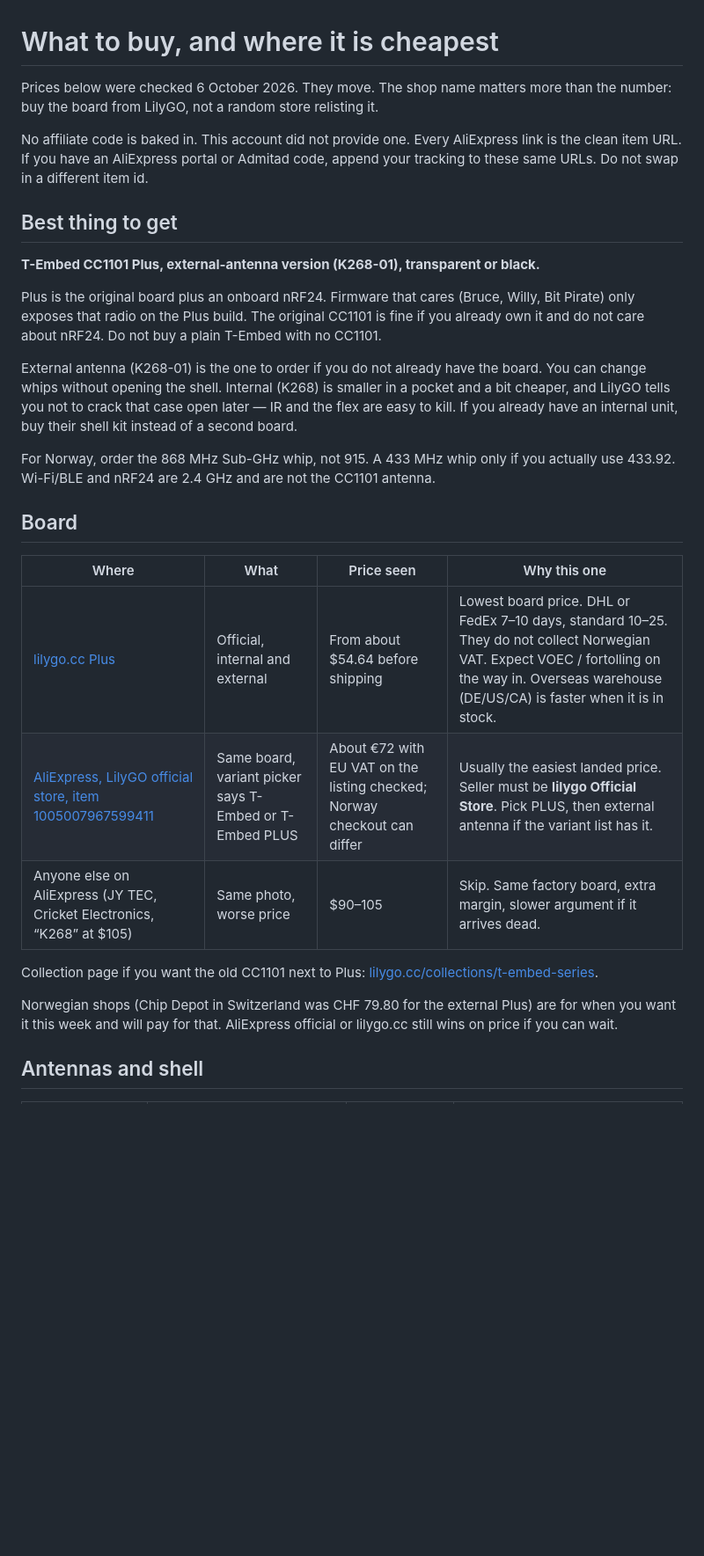
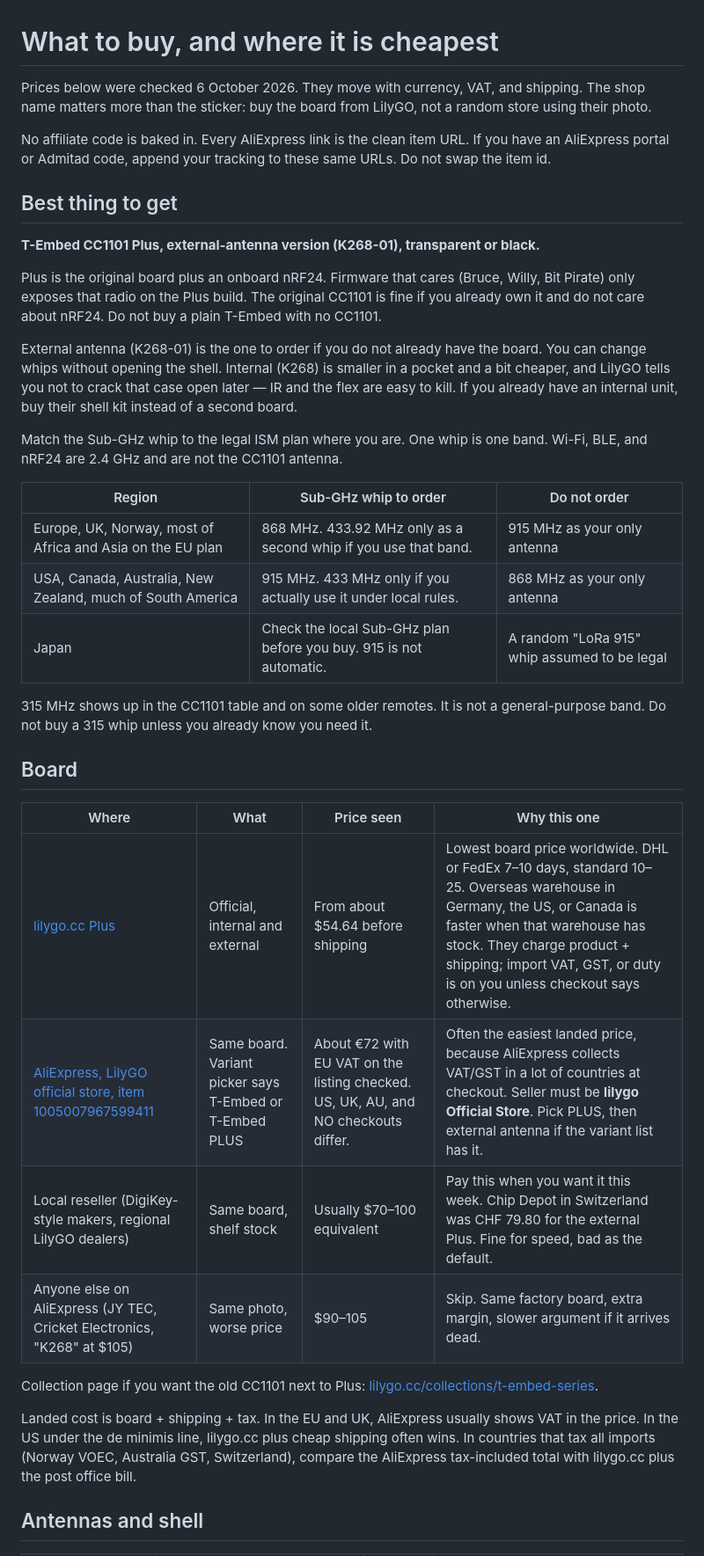
Before and after one commit to iinze0/t-embed-cc1101-guide, a Markdown page: docs/08-buy.md, the part around one of its changes. Shown at 88% size. GitHub-like rendering; blank space fills up the shorter version.

```diff
--- a/docs/08-buy.md
+++ b/docs/08-buy.md
@@ -1,8 +1,8 @@
 # What to buy, and where it is cheapest
 
-Prices below were checked 6 October 2026. They move. The shop name matters more than the number: buy the board from LilyGO, not a random store relisting it.
+Prices below were checked 6 October 2026. They move with currency, VAT, and shipping. The shop name matters more than the sticker: buy the board from LilyGO, not a random store using their photo.
 
-No affiliate code is baked in. This account did not provide one. Every AliExpress link is the clean item URL. If you have an AliExpress portal or Admitad code, append your tracking to these same URLs. Do not swap in a different item id.
+No affiliate code is baked in. Every AliExpress link is the clean item URL. If you have an AliExpress portal or Admitad code, append your tracking to these same URLs. Do not swap the item id.
 
 ## Best thing to get
 
@@ -12,19 +12,28 @@ Plus is the original board plus an onboard nRF24. Firmware that cares (Bruce, Wi
 
 External antenna (K268-01) is the one to order if you do not already have the board. You can change whips without opening the shell. Internal (K268) is smaller in a pocket and a bit cheaper, and LilyGO tells you not to crack that case open later — IR and the flex are easy to kill. If you already have an internal unit, buy their shell kit instead of a second board.
 
-For Norway, order the 868 MHz Sub-GHz whip, not 915. A 433 MHz whip only if you actually use 433.92. Wi-Fi/BLE and nRF24 are 2.4 GHz and are not the CC1101 antenna.
+Match the Sub-GHz whip to the legal ISM plan where you are. One whip is one band. Wi-Fi, BLE, and nRF24 are 2.4 GHz and are not the CC1101 antenna.
+
+| Region | Sub-GHz whip to order | Do not order |
+| --- | --- | --- |
+| Europe, UK, Norway, most of Africa and Asia on the EU plan | 868 MHz. 433.92 MHz only as a second whip if you use that band. | 915 MHz as your only antenna |
+| USA, Canada, Australia, New Zealand, much of South America | 915 MHz. 433 MHz only if you actually use it under local rules. | 868 MHz as your only antenna |
+| Japan | Check the local Sub-GHz plan before you buy. 915 is not automatic. | A random "LoRa 915" whip assumed to be legal |
+
+315 MHz shows up in the CC1101 table and on some older remotes. It is not a general-purpose band. Do not buy a 315 whip unless you already know you need it.
 
 ## Board
 
 | Where | What | Price seen | Why this one |
 | --- | --- | --- | --- |
-| [lilygo.cc Plus](https://lilygo.cc/products/t-embed-cc1101-plus) | Official, internal and external | From about $54.64 before shipping | Lowest board price. DHL or FedEx 7–10 days, standard 10–25. They do not collect Norwegian VAT. Expect VOEC / fortolling on the way in. Overseas warehouse (DE/US/CA) is faster when it is in stock. |
-| [AliExpress, LilyGO official store, item 1005007967599411](https://www.aliexpress.com/item/1005007967599411.html) | Same board, variant picker says T-Embed or T-Embed PLUS | About €72 with EU VAT on the listing checked; Norway checkout can differ | Usually the easiest landed price. Seller must be **lilygo Official Store**. Pick PLUS, then external antenna if the variant list has it. |
-| Anyone else on AliExpress (JY TEC, Cricket Electronics, “K268” at $105) | Same photo, worse price | $90–105 | Skip. Same factory board, extra margin, slower argument if it arrives dead. |
+| [lilygo.cc Plus](https://lilygo.cc/products/t-embed-cc1101-plus) | Official, internal and external | From about $54.64 before shipping | Lowest board price worldwide. DHL or FedEx 7–10 days, standard 10–25. Overseas warehouse in Germany, the US, or Canada is faster when that warehouse has stock. They charge product + shipping; import VAT, GST, or duty is on you unless checkout says otherwise. |
+| [AliExpress, LilyGO official store, item 1005007967599411](https://www.aliexpress.com/item/1005007967599411.html) | Same board. Variant picker says T-Embed or T-Embed PLUS | About €72 with EU VAT on the listing checked. US, UK, AU, and NO checkouts differ. | Often the easiest landed price, because AliExpress collects VAT/GST in a lot of countries at checkout. Seller must be **lilygo Official Store**. Pick PLUS, then external antenna if the variant list has it. |
+| Local reseller (DigiKey-style makers, regional LilyGO dealers) | Same board, shelf stock | Usually $70–100 equivalent | Pay this when you want it this week. Chip Depot in Switzerland was CHF 79.80 for the external Plus. Fine for speed, bad as the default. |
+| Anyone else on AliExpress (JY TEC, Cricket Electronics, "K268" at $105) | Same photo, worse price | $90–105 | Skip. Same factory board, extra margin, slower argument if it arrives dead. |
 
 Collection page if you want the old CC1101 next to Plus: [lilygo.cc/collections/t-embed-series](https://lilygo.cc/collections/t-embed-series).
 
-Norwegian shops (Chip Depot in Switzerland was CHF 79.80 for the external Plus) are for when you want it this week and will pay for that. AliExpress official or lilygo.cc still wins on price if you can wait.
+Landed cost is board + shipping + tax. In the EU and UK, AliExpress usually shows VAT in the price. In the US under the de minimis line, lilygo.cc plus cheap shipping often wins. In countries that tax all imports (Norway VOEC, Australia GST, Switzerland), compare the AliExpress tax-included total with lilygo.cc plus the post office bill.
 
 ## Antennas and shell
 
```
Also changed, not shown: other parts of docs/08-buy.md (+12 -15 lines), docs/01-hardware.md (+13 -7 lines), docs/10-extras.md (+19 -17 lines).
